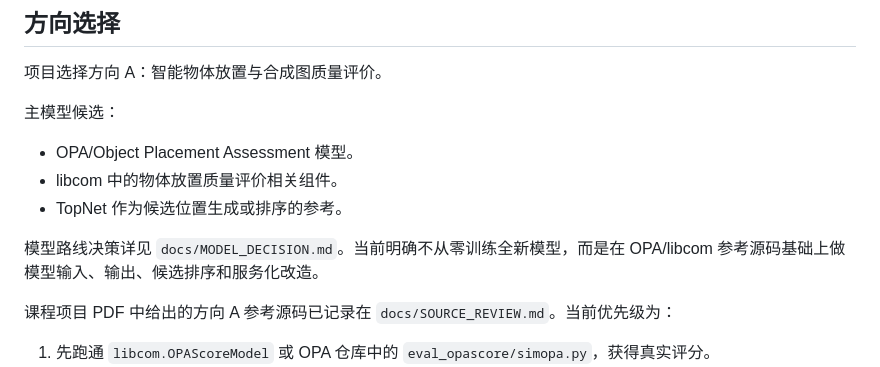
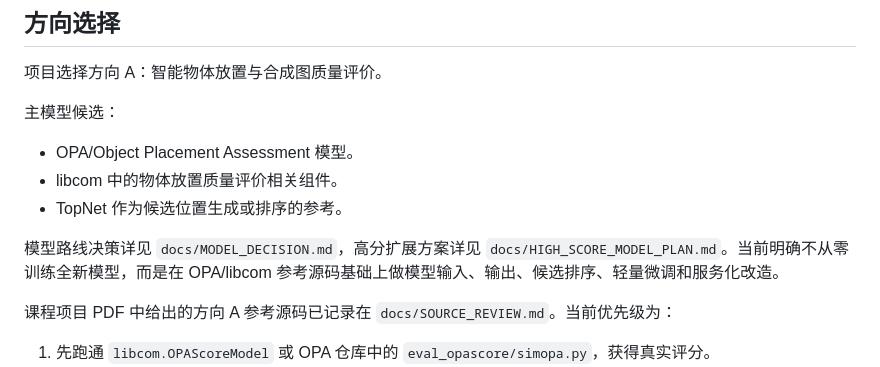
Before and after one commit to Thronedoct/SmartPlace, a Markdown page: docs/model_plan.md, the part around the change. Rendered like a GitHub page.

```diff
--- a/docs/model_plan.md
+++ b/docs/model_plan.md
@@ -10,7 +10,7 @@
 - libcom 中的物体放置质量评价相关组件。
 - TopNet 作为候选位置生成或排序的参考。
 
-模型路线决策详见 `docs/MODEL_DECISION.md`。当前明确不从零训练全新模型，而是在 OPA/libcom 参考源码基础上做模型输入、输出、候选排序和服务化改造。
+模型路线决策详见 `docs/MODEL_DECISION.md`，高分扩展方案详见 `docs/HIGH_SCORE_MODEL_PLAN.md`。当前明确不从零训练全新模型，而是在 OPA/libcom 参考源码基础上做模型输入、输出、候选排序、轻量微调和服务化改造。
 
 课程项目 PDF 中给出的方向 A 参考源码已记录在 `docs/SOURCE_REVIEW.md`。当前优先级为：
 
```
Also changed, not shown: docs/HIGH_SCORE_MODEL_PLAN.md (added, +260 -0 lines), docs/MODEL_DECISION.md (+6 -0 lines).
